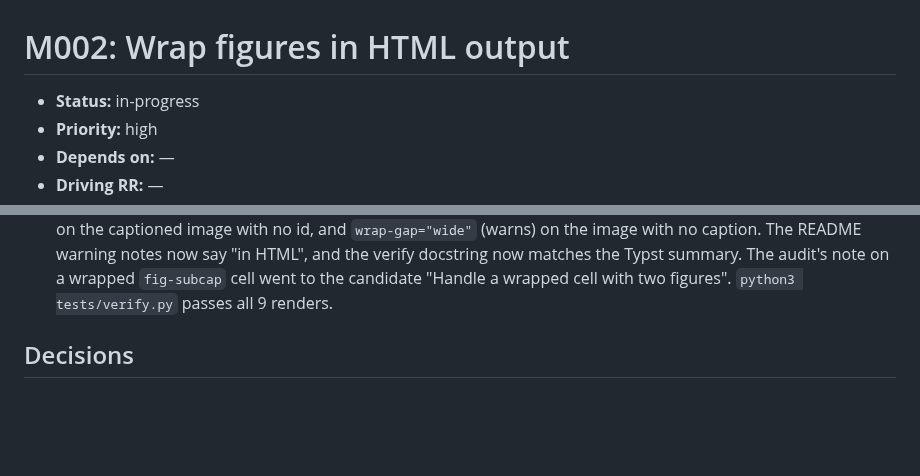
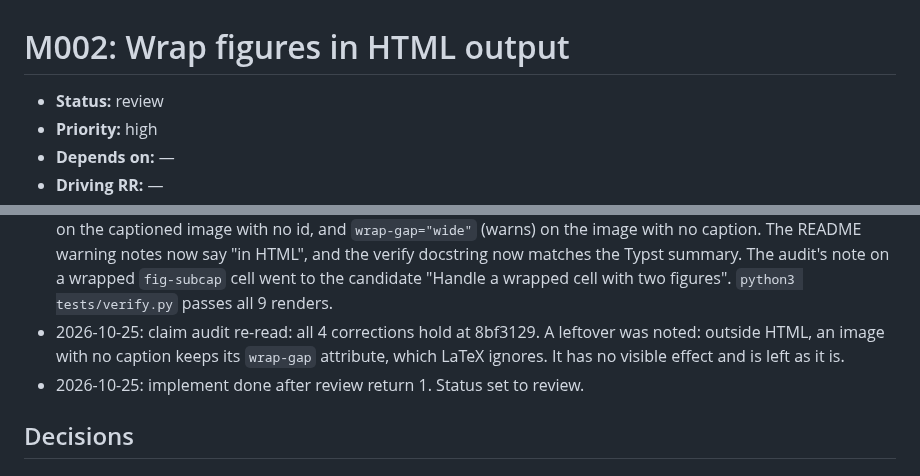
Before and after one commit to jmgirard/wrapped, a Markdown page: cairn/milestones/M002-html-wrap.md, 2 parts joined by grey strips. Drawn GitHub-style; blank space fills up the shorter version.

Commit message:
M002: implement done after review return 1, status review

```diff
--- a/cairn/milestones/M002-html-wrap.md
+++ b/cairn/milestones/M002-html-wrap.md
@@ -2,7 +2,7 @@
      section ownership". A phase skill never rewrites another phase's section. -->
 # M002: Wrap figures in HTML output
 
-- **Status:** in-progress
+- **Status:** review
 - **Priority:** high
 - **Depends on:** —
 - **Driving RR:** —
@@ -107,6 +107,8 @@ A document rendered to HTML with the extension installed shows body text beside
 - 2026-10-25: DESIGN now states the HTML filter as built (syntax note, function family, the five passes). The PROFILE init-detection and consistency-gate lines and the ROADMAP candidate "Wrap figures in HTML and LaTeX output" are updated to match.
 - 2026-10-25: claim audit: 47 claims read, 4 corrected — README.md, tests/verify.py, _extensions/wrapped/wrapped.lua
 - 2026-10-25: the claim audit found that `wrap-gap` was ignored on a captioned image with no id and on an image with no caption. The filter now reads it there too and removes it from the image. Fixture cases: `wrap-gap="2em"` on the captioned image with no id, and `wrap-gap="wide"` (warns) on the image with no caption. The README warning notes now say "in HTML", and the verify docstring now matches the Typst summary. The audit's note on a wrapped `fig-subcap` cell went to the candidate "Handle a wrapped cell with two figures". `python3 tests/verify.py` passes all 9 renders.
+- 2026-10-25: claim audit re-read: all 4 corrections hold at 8bf3129. A leftover was noted: outside HTML, an image with no caption keeps its `wrap-gap` attribute, which LaTeX ignores. It has no visible effect and is left as it is.
+- 2026-10-25: implement done after review return 1. Status set to review.
 
 ## Decisions
 
```
Also changed, not shown: cairn/ROADMAP.md (+1 -1 lines).
